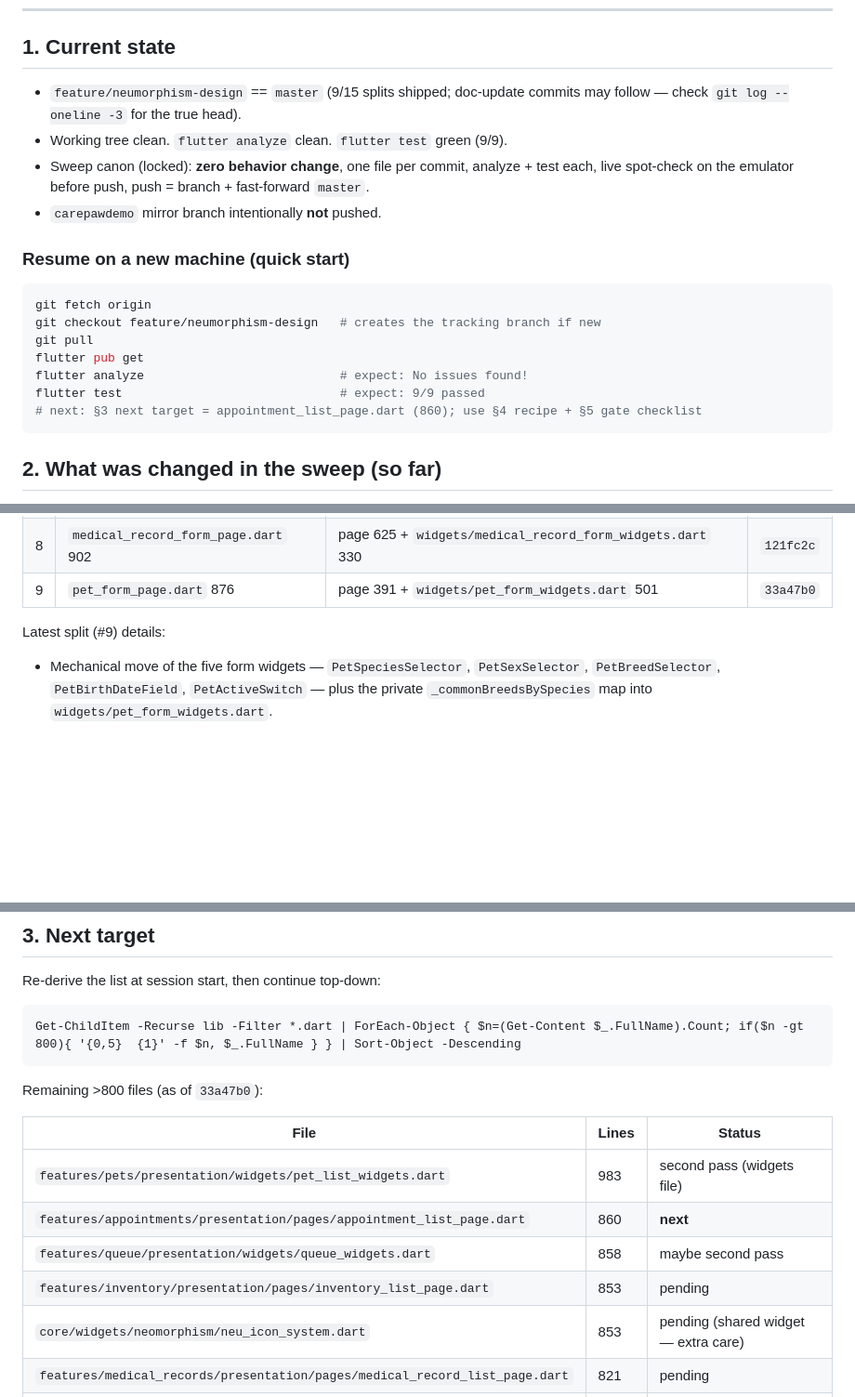
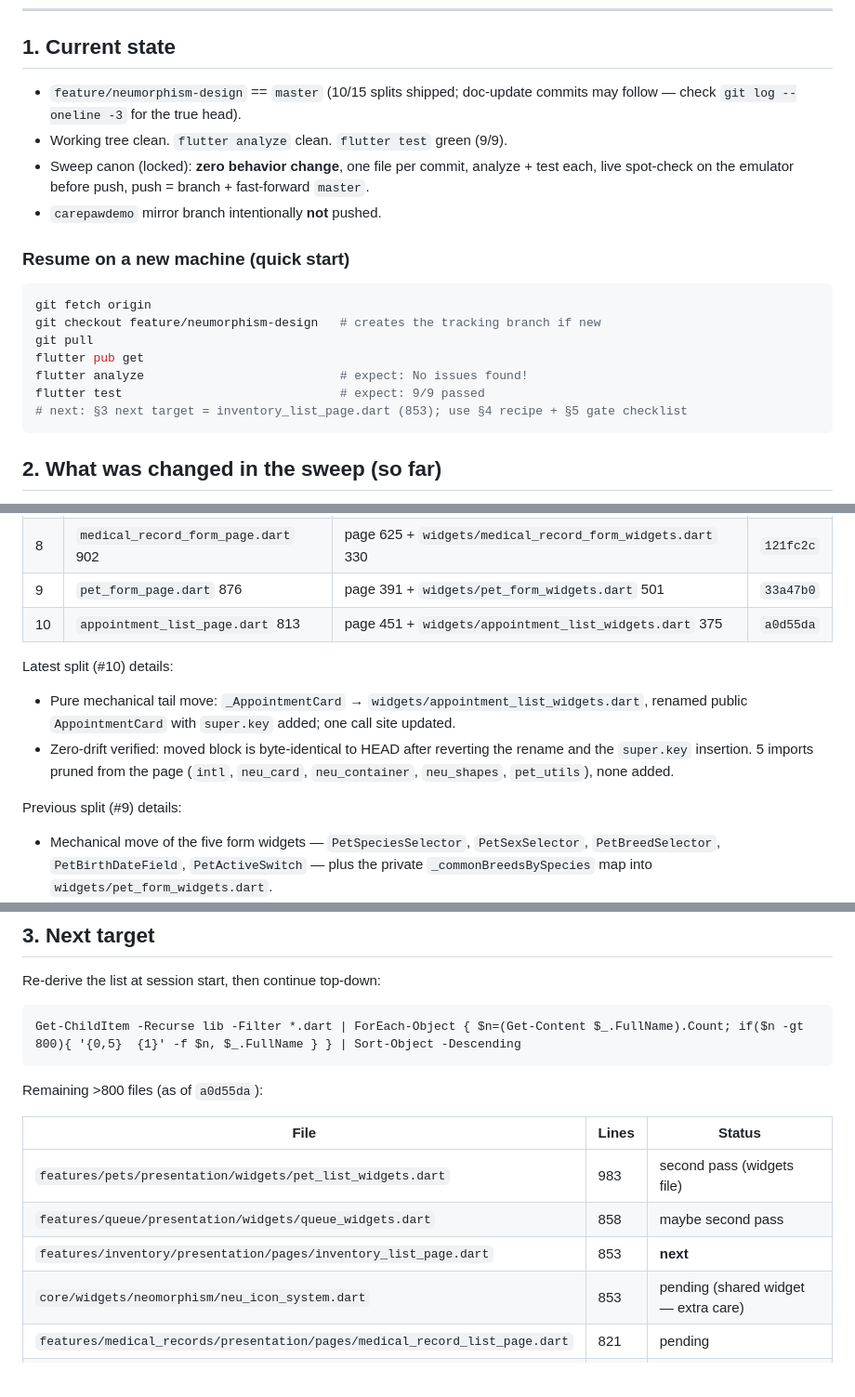
Before and after one commit to Imnot21/carepaw, a Markdown page: docs/REFACTOR_HANDOFF.md, 3 parts joined by grey strips. Shown at 93% size. Drawn GitHub-style; blank space fills up the shorter version.

Commit message:
docs: handoff - split #10 (appointment list) shipped, next: inventory list

````diff
--- a/docs/REFACTOR_HANDOFF.md
+++ b/docs/REFACTOR_HANDOFF.md
@@ -10,7 +10,7 @@ Read this first on either machine, then continue from **Next target**.
 
 ## 1. Current state
 
-- `feature/neumorphism-design` == `master` (9/15 splits shipped; doc-update
+- `feature/neumorphism-design` == `master` (10/15 splits shipped; doc-update
   commits may follow — check `git log --oneline -3` for the true head).
 - Working tree clean. `flutter analyze` clean. `flutter test` green (9/9).
 - Sweep canon (locked): **zero behavior change**, one file per commit, analyze + test each,
@@ -26,7 +26,7 @@ git pull
 flutter pub get
 flutter analyze                           # expect: No issues found!
 flutter test                              # expect: 9/9 passed
-# next: §3 next target = appointment_list_page.dart (860); use §4 recipe + §5 gate checklist
+# next: §3 next target = inventory_list_page.dart (853); use §4 recipe + §5 gate checklist
 ```
 
 ## 2. What was changed in the sweep (so far)
@@ -44,8 +44,16 @@ Each split = one commit. Numbers are line counts at split time.
 | 7 | `notification_list_page.dart` 925 | page 509 + `widgets/notification_list_widgets.dart` 475 | `7817377` |
 | 8 | `medical_record_form_page.dart` 902 | page 625 + `widgets/medical_record_form_widgets.dart` 330 | `121fc2c` |
 | 9 | `pet_form_page.dart` 876 | page 391 + `widgets/pet_form_widgets.dart` 501 | `33a47b0` |
+| 10 | `appointment_list_page.dart` 813 | page 451 + `widgets/appointment_list_widgets.dart` 375 | `a0d55da` |
 
-Latest split (#9) details:
+Latest split (#10) details:
+- Pure mechanical tail move: `_AppointmentCard` → `widgets/appointment_list_widgets.dart`,
+  renamed public `AppointmentCard` with `super.key` added; one call site updated.
+- Zero-drift verified: moved block is byte-identical to HEAD after reverting the rename and
+  the `super.key` insertion. 5 imports pruned from the page (`intl`, `neu_card`,
+  `neu_container`, `neu_shapes`, `pet_utils`), none added.
+
+Previous split (#9) details:
 - Mechanical move of the five form widgets — `PetSpeciesSelector`, `PetSexSelector`,
   `PetBreedSelector`, `PetBirthDateField`, `PetActiveSwitch` — plus the private
   `_commonBreedsBySpecies` map into `widgets/pet_form_widgets.dart`.
@@ -128,14 +136,13 @@ Re-derive the list at session start, then continue top-down:
 Get-ChildItem -Recurse lib -Filter *.dart | ForEach-Object { $n=(Get-Content $_.FullName).Count; if($n -gt 800){ '{0,5}  {1}' -f $n, $_.FullName } } | Sort-Object -Descending
 ```
 
-Remaining >800 files (as of `33a47b0`):
+Remaining >800 files (as of `a0d55da`):
 
 | File | Lines | Status |
 |---|---|---|
 | `features/pets/presentation/widgets/pet_list_widgets.dart` | 983 | second pass (widgets file) |
-| `features/appointments/presentation/pages/appointment_list_page.dart` | 860 | **next** |
 | `features/queue/presentation/widgets/queue_widgets.dart` | 858 | maybe second pass |
-| `features/inventory/presentation/pages/inventory_list_page.dart` | 853 | pending |
+| `features/inventory/presentation/pages/inventory_list_page.dart` | 853 | **next** |
 | `core/widgets/neomorphism/neu_icon_system.dart` | 853 | pending (shared widget — extra care) |
 | `features/medical_records/presentation/pages/medical_record_list_page.dart` | 821 | pending |
 | `features/home/presentation/pages/staff_dashboard_page.dart` | 832 | **reserve — after defense** |
````
Also changed, not shown: other parts of docs/REFACTOR_HANDOFF.md (+1 -1 lines).
